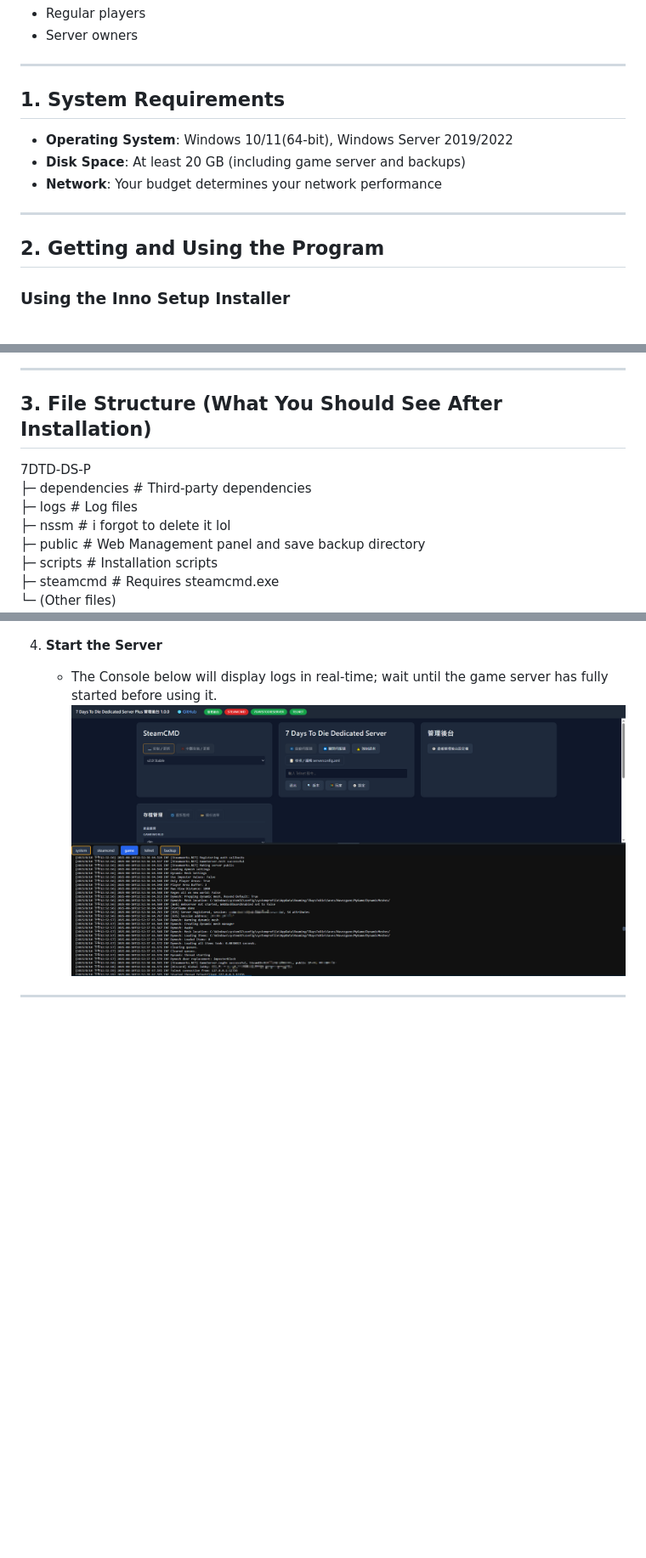
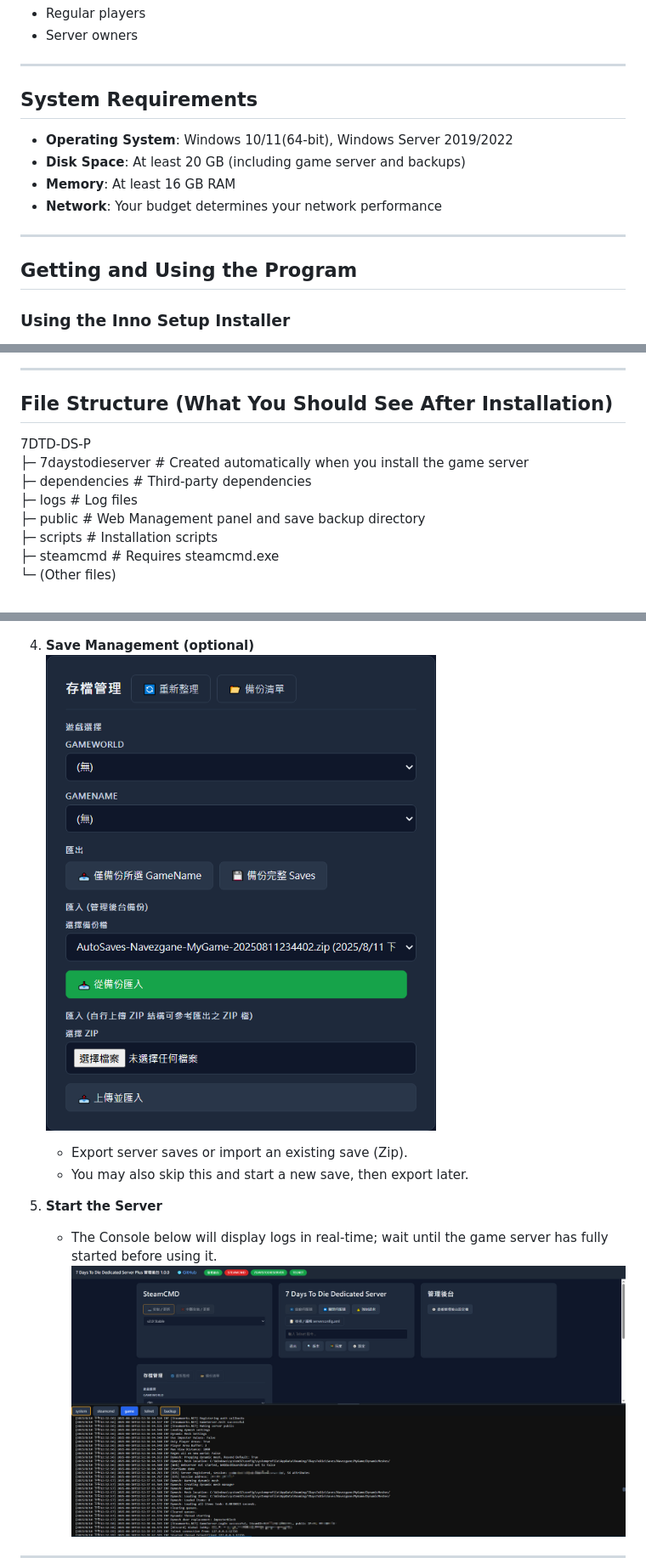
Before and after one commit to waynechen251/7-days-to-die-dedicated-server-plus, a Markdown page: docs/install.en.md, 3 parts joined by grey strips. Shown: that part at 85% size. GitHub-like rendering; pictures changed too: docs/images/image-17.png (added); blank space fills up the shorter version.

```diff
--- a/docs/install.en.md
+++ b/docs/install.en.md
@@ -9,15 +9,16 @@
 
 ---
 
-## 1. System Requirements
+## System Requirements
 
 - **Operating System**: Windows 10/11(64-bit), Windows Server 2019/2022
 - **Disk Space**: At least 20 GB (including game server and backups)
+- **Memory**: At least 16 GB RAM
 - **Network**: Your budget determines your network performance
 
 ---
 
-## 2. Getting and Using the Program
+## Getting and Using the Program
 
 ### Using the Inno Setup Installer
 
@@ -71,12 +72,12 @@
 
 ---
 
-## 3. File Structure (What You Should See After Installation)
+## File Structure (What You Should See After Installation)
 
 7DTD-DS-P
+├─ 7daystodieserver # Created automatically when you install the game server
 ├─ dependencies # Third-party dependencies
 ├─ logs # Log files
-├─ nssm # i forgot to delete it lol
 ├─ public # Web Management panel and save backup directory
 ├─ scripts # Installation scripts
 ├─ steamcmd # Requires steamcmd.exe
@@ -116,7 +118,13 @@
    - After completing the configuration, click "Save and Start".
      ![alt text](images/image-15.png)
 
-4. **Start the Server**
+4. **Save Management (optional)**
+   ![alt text](images/image-17.png)
+
+   - Export server saves or import an existing save (Zip).
+   - You may also skip this and start a new save, then export later.
+
+5. **Start the Server**
    - The Console below will display logs in real-time; wait until the game server has fully started before using it.
      ![alt text](images/image-16.png)
 
```
Also changed, not shown: other parts of docs/install.en.md (+5 -4 lines), docs/install.md (+17 -9 lines), docs/usage.md (added, +112 -0 lines).
